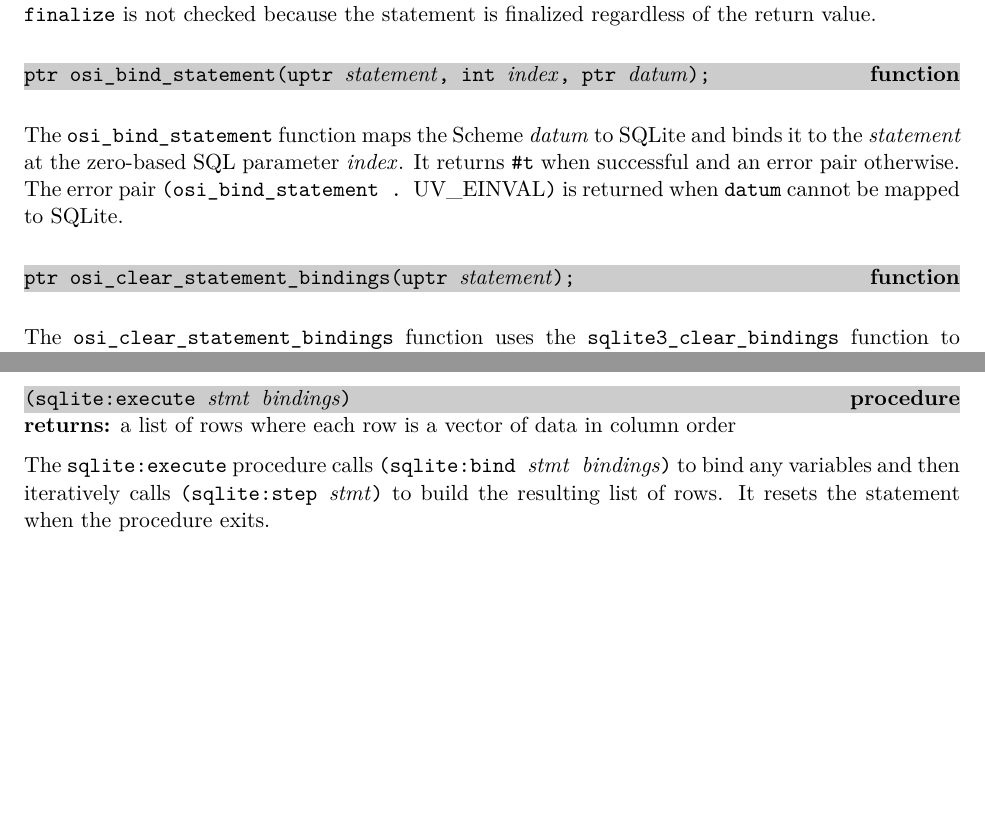
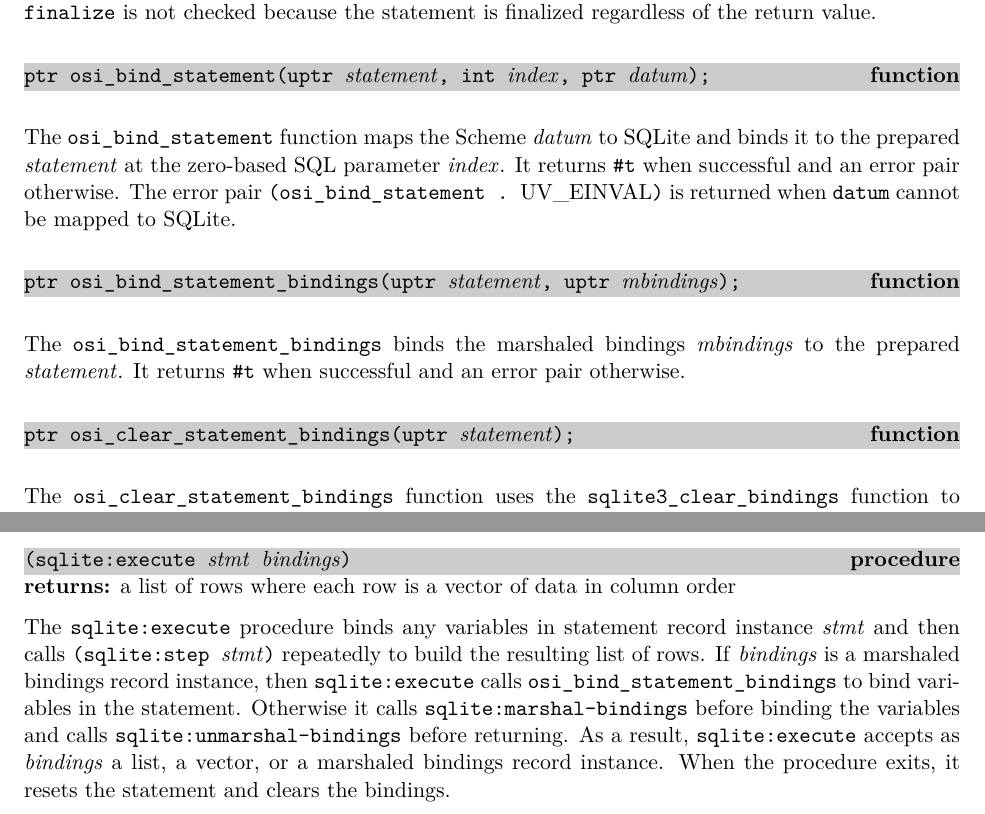
Before and after one commit to becls/swish, a LaTeX thesis (doc/swish.tex, which reads doc/swish/db.tex, doc/swish/osi.tex): two parts of pages 34 and 118 of 159, joined at a grey line, cut so that both start at the same text, the shorter picture padded with empty space. Compiled offline with pdfLaTeX.

Commit message:
extend sqlite:execute
sqlite:execute now calls the new osi_bind_statement_bindings function
directly. If the bindings argument is not a marshaled bindings
record instance, it first calls sqlite:marshal-bindings and calls
sqlite:unmarshal-bindings on exit. As a result, sqlite:execute now accepts
as bindings: a list, a vector, or a marshaled bindings record instance.

Co-authored-by: Chris Payne <capayne@beckman.com>

```diff
--- a/doc/swish/db.tex
+++ b/doc/swish/db.tex
@@ -676,11 +678,18 @@ for the statement record instance \var{stmt}.
 \end{procedure}
 \returns{} a list of rows where each row is a vector of data in column order
 
-The \code{sqlite:execute} procedure calls \code{(sqlite:bind
-  \var{stmt} \var{bindings})} to bind any variables and then
-iteratively calls \code{(sqlite:step \var{stmt})} to build the
-resulting list of rows. It resets the statement when the procedure
-exits.
+The \code{sqlite:execute} procedure binds any variables in statement
+record instance \var{stmt} and then calls \code{(sqlite:step
+  \var{stmt})} repeatedly to build the resulting list of rows.
+If \var{bindings} is a marshaled bindings record instance,
+then \code{sqlite:execute} calls \code{osi\_bind\_statement\_bindings}
+to bind variables in the statement.
+Otherwise it calls \code{sqlite:marshal-bindings}
+before binding the variables and calls \code{sqlite:unmarshal-bindings}
+before returning.
+As a result, \code{sqlite:execute} accepts as \var{bindings} a list,
+a vector, or a marshaled bindings record instance.
+When the procedure exits, it resets the statement and clears the bindings.
 
 \defineentry{sqlite:expanded-sql}
 \begin{procedure}
--- a/doc/swish/osi.tex
+++ b/doc/swish/osi.tex
@@ -1045,11 +1045,21 @@ statement is finalized regardless of the return value.
 \end{function}
 
 The \code{osi\_bind\_statement} function maps the Scheme \var{datum}
-to SQLite and binds it to the \var{statement} at the zero-based SQL
+to SQLite and binds it to the prepared \var{statement} at the zero-based SQL
 parameter \var{index}.  It returns \code{\#t} when successful and an
 error pair otherwise. The error pair \code{(osi\_bind\_statement
   . \textrm{UV\_EINVAL})} is returned when \code{datum} cannot be
 mapped to SQLite.
+
+\defineentry{osi\_bind\_statement\_bindings}
+\begin{function}
+  \code{ptr osi\_bind\_statement\_bindings(uptr \var{statement}, uptr \var{mbindings});}
+\end{function}
+
+The \code{osi\_bind\_statement\_bindings} binds the marshaled
+bindings \var{mbindings} to the prepared \var{statement}.
+It returns \code{\#t} when successful and an
+error pair otherwise.
 
 \defineentry{osi\_clear\_statement\_bindings}
 \begin{function}
```
Also changed, not shown: doc/swish/db.tex (16 more changed lines), 6 other files.
